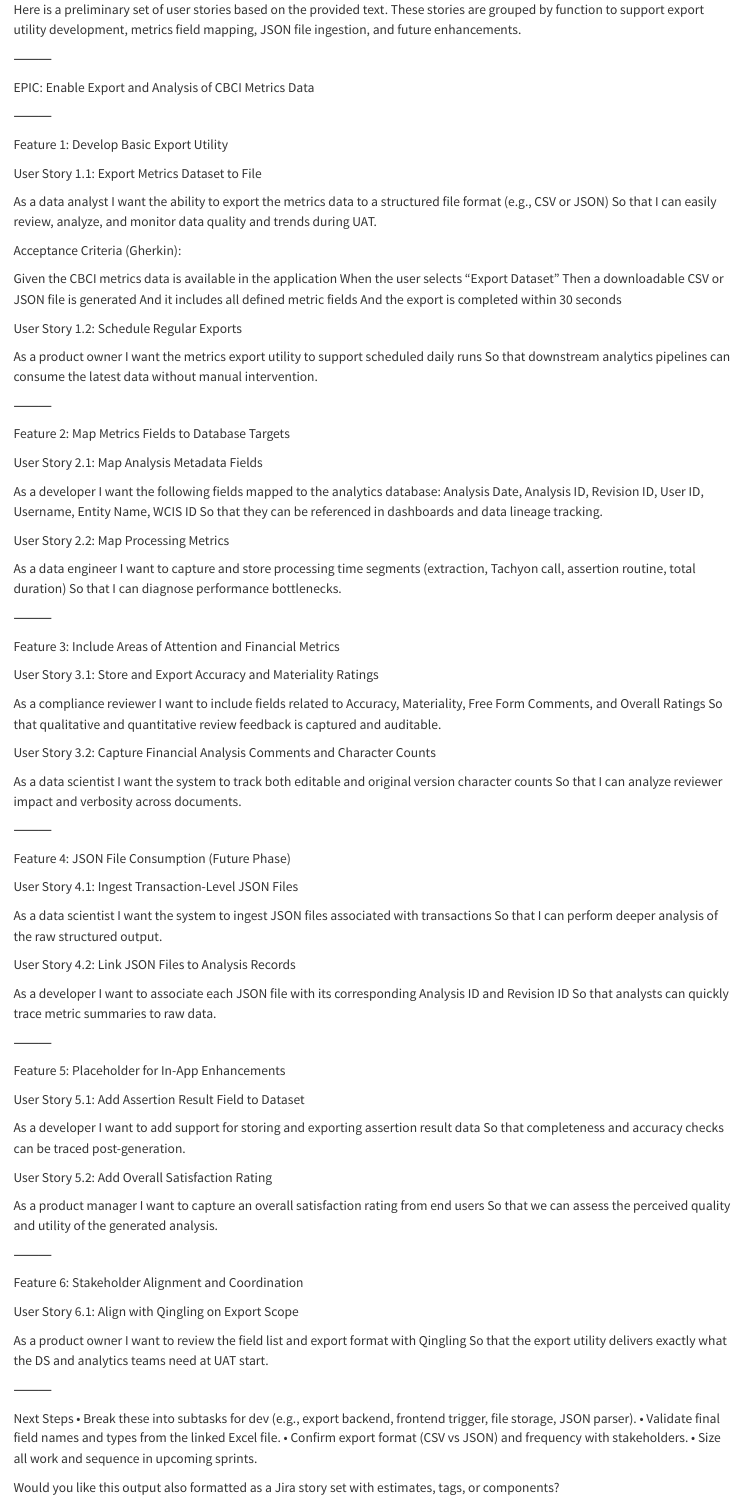
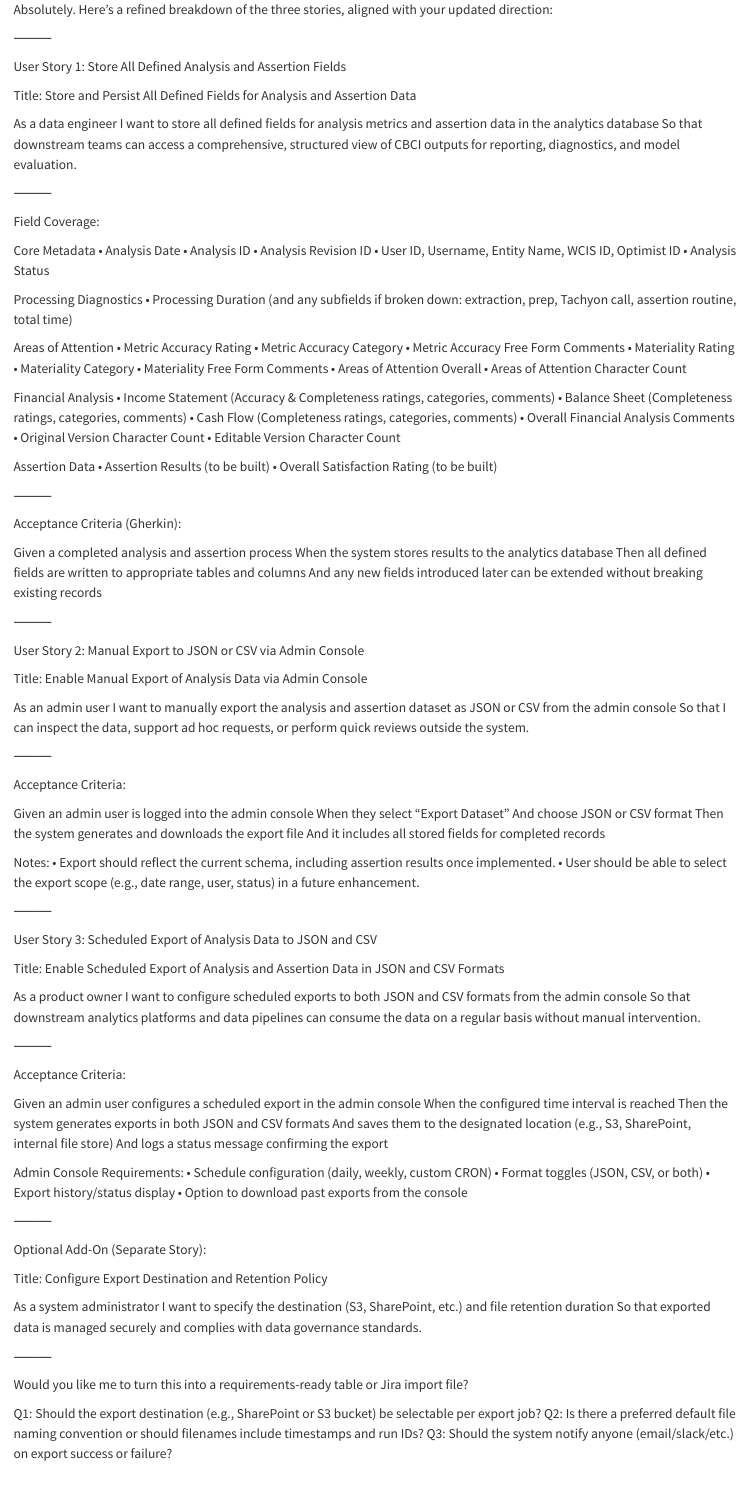
Before and after one commit to simplemindedbot/workingdir, a Quarto document (analysis_db.qmd): the page in a window 1100 px wide, from its top. Rendered offline with R 4.5, knitr and Pandoc in place of Quarto, with nearby package versions.

Commit message:
Update analysis_db.qmd

```diff
--- a/analysis_db.qmd
+++ b/analysis_db.qmd
@@ -1,113 +1,125 @@
-Here is a preliminary set of user stories based on the provided text. These stories are grouped by function to support export utility development, metrics field mapping, JSON file ingestion, and future enhancements.
+Absolutely. Here’s a refined breakdown of the three stories, aligned with your updated direction:
 
 ⸻
 
-EPIC: Enable Export and Analysis of CBCI Metrics Data
+User Story 1: Store All Defined Analysis and Assertion Fields
+
+Title: Store and Persist All Defined Fields for Analysis and Assertion Data
+
+As a data engineer
+I want to store all defined fields for analysis metrics and assertion data in the analytics database
+So that downstream teams can access a comprehensive, structured view of CBCI outputs for reporting, diagnostics, and model evaluation.
 
 ⸻
 
-Feature 1: Develop Basic Export Utility
+Field Coverage:
 
-User Story 1.1: Export Metrics Dataset to File
+Core Metadata
+	•	Analysis Date
+	•	Analysis ID
+	•	Analysis Revision ID
+	•	User ID, Username, Entity Name, WCIS ID, Optimist ID
+	•	Analysis Status
 
-As a data analyst
-I want the ability to export the metrics data to a structured file format (e.g., CSV or JSON)
-So that I can easily review, analyze, and monitor data quality and trends during UAT.
+Processing Diagnostics
+	•	Processing Duration (and any subfields if broken down: extraction, prep, Tachyon call, assertion routine, total time)
+
+Areas of Attention
+	•	Metric Accuracy Rating
+	•	Metric Accuracy Category
+	•	Metric Accuracy Free Form Comments
+	•	Materiality Rating
+	•	Materiality Category
+	•	Materiality Free Form Comments
+	•	Areas of Attention Overall
+	•	Areas of Attention Character Count
+
+Financial Analysis
+	•	Income Statement (Accuracy & Completeness ratings, categories, comments)
+	•	Balance Sheet (Completeness ratings, categories, comments)
+	•	Cash Flow (Completeness ratings, categories, comments)
+	•	Overall Financial Analysis Comments
+	•	Original Version Character Count
+	•	Editable Version Character Count
+
+Assertion Data
+	•	Assertion Results (to be built)
+	•	Overall Satisfaction Rating (to be built)
+
+⸻
 
 Acceptance Criteria (Gherkin):
 
-Given the CBCI metrics data is available in the application
-When the user selects "Export Dataset"
-Then a downloadable CSV or JSON file is generated
-And it includes all defined metric fields
-And the export is completed within 30 seconds
+Given a completed analysis and assertion process
+When the system stores results to the analytics database
+Then all defined fields are written to appropriate tables and columns
+And any new fields introduced later can be extended without breaking existing records
 
-User Story 1.2: Schedule Regular Exports
-
-As a product owner
-I want the metrics export utility to support scheduled daily runs
-So that downstream analytics pipelines can consume the latest data without manual intervention.
 
 ⸻
 
-Feature 2: Map Metrics Fields to Database Targets
+User Story 2: Manual Export to JSON or CSV via Admin Console
 
-User Story 2.1: Map Analysis Metadata Fields
+Title: Enable Manual Export of Analysis Data via Admin Console
 
-As a developer
-I want the following fields mapped to the analytics database: Analysis Date, Analysis ID, Revision ID, User ID, Username, Entity Name, WCIS ID
-So that they can be referenced in dashboards and data lineage tracking.
-
-User Story 2.2: Map Processing Metrics
-
-As a data engineer
-I want to capture and store processing time segments (extraction, Tachyon call, assertion routine, total duration)
-So that I can diagnose performance bottlenecks.
+As an admin user
+I want to manually export the analysis and assertion dataset as JSON or CSV from the admin console
+So that I can inspect the data, support ad hoc requests, or perform quick reviews outside the system.
 
 ⸻
 
-Feature 3: Include Areas of Attention and Financial Metrics
+Acceptance Criteria:
 
-User Story 3.1: Store and Export Accuracy and Materiality Ratings
+Given an admin user is logged into the admin console
+When they select "Export Dataset"
+And choose JSON or CSV format
+Then the system generates and downloads the export file
+And it includes all stored fields for completed records
 
-As a compliance reviewer
-I want to include fields related to Accuracy, Materiality, Free Form Comments, and Overall Ratings
-So that qualitative and quantitative review feedback is captured and auditable.
-
-User Story 3.2: Capture Financial Analysis Comments and Character Counts
-
-As a data scientist
-I want the system to track both editable and original version character counts
-So that I can analyze reviewer impact and verbosity across documents.
+Notes:
+	•	Export should reflect the current schema, including assertion results once implemented.
+	•	User should be able to select the export scope (e.g., date range, user, status) in a future enhancement.
 
 ⸻
 
-Feature 4: JSON File Consumption (Future Phase)
+User Story 3: Scheduled Export of Analysis Data to JSON and CSV
 
-User Story 4.1: Ingest Transaction-Level JSON Files
+Title: Enable Scheduled Export of Analysis and Assertion Data in JSON and CSV Formats
 
-As a data scientist
-I want the system to ingest JSON files associated with transactions
-So that I can perform deeper analysis of the raw structured output.
-
-User Story 4.2: Link JSON Files to Analysis Records
-
-As a developer
-I want to associate each JSON file with its corresponding Analysis ID and Revision ID
-So that analysts can quickly trace metric summaries to raw data.
+As a product owner
+I want to configure scheduled exports to both JSON and CSV formats from the admin console
+So that downstream analytics platforms and data pipelines can consume the data on a regular basis without manual intervention.
 
 ⸻
 
-Feature 5: Placeholder for In-App Enhancements
+Acceptance Criteria:
 
-User Story 5.1: Add Assertion Result Field to Dataset
+Given an admin user configures a scheduled export in the admin console
+When the configured time interval is reached
+Then the system generates exports in both JSON and CSV formats
+And saves them to the designated location (e.g., S3, SharePoint, internal file store)
+And logs a status message confirming the export
 
-As a developer
-I want to add support for storing and exporting assertion result data
-So that completeness and accuracy checks can be traced post-generation.
-
-User Story 5.2: Add Overall Satisfaction Rating
-
-As a product manager
-I want to capture an overall satisfaction rating from end users
-So that we can assess the perceived quality and utility of the generated analysis.
+Admin Console Requirements:
+	•	Schedule configuration (daily, weekly, custom CRON)
+	•	Format toggles (JSON, CSV, or both)
+	•	Export history/status display
+	•	Option to download past exports from the console
 
 ⸻
 
-Feature 6: Stakeholder Alignment and Coordination
+Optional Add-On (Separate Story):
 
-User Story 6.1: Align with Qingling on Export Scope
+Title: Configure Export Destination and Retention Policy
 
-As a product owner
-I want to review the field list and export format with Qingling
-So that the export utility delivers exactly what the DS and analytics teams need at UAT start.
+As a system administrator
+I want to specify the destination (S3, SharePoint, etc.) and file retention duration
+So that exported data is managed securely and complies with data governance standards.
 
 ⸻
 
-Next Steps
-	•	Break these into subtasks for dev (e.g., export backend, frontend trigger, file storage, JSON parser).
-	•	Validate final field names and types from the linked Excel file.
-	•	Confirm export format (CSV vs JSON) and frequency with stakeholders.
-	•	Size all work and sequence in upcoming sprints.
+Would you like me to turn this into a requirements-ready table or Jira import file?
 
-Would you like this output also formatted as a Jira story set with estimates, tags, or components?
+Q1: Should the export destination (e.g., SharePoint or S3 bucket) be selectable per export job?
+Q2: Is there a preferred default file naming convention or should filenames include timestamps and run IDs?
+Q3: Should the system notify anyone (email/slack/etc.) on export success or failure?
```
Also changed, not shown: analysis_db.qmd (4 more changed lines).
